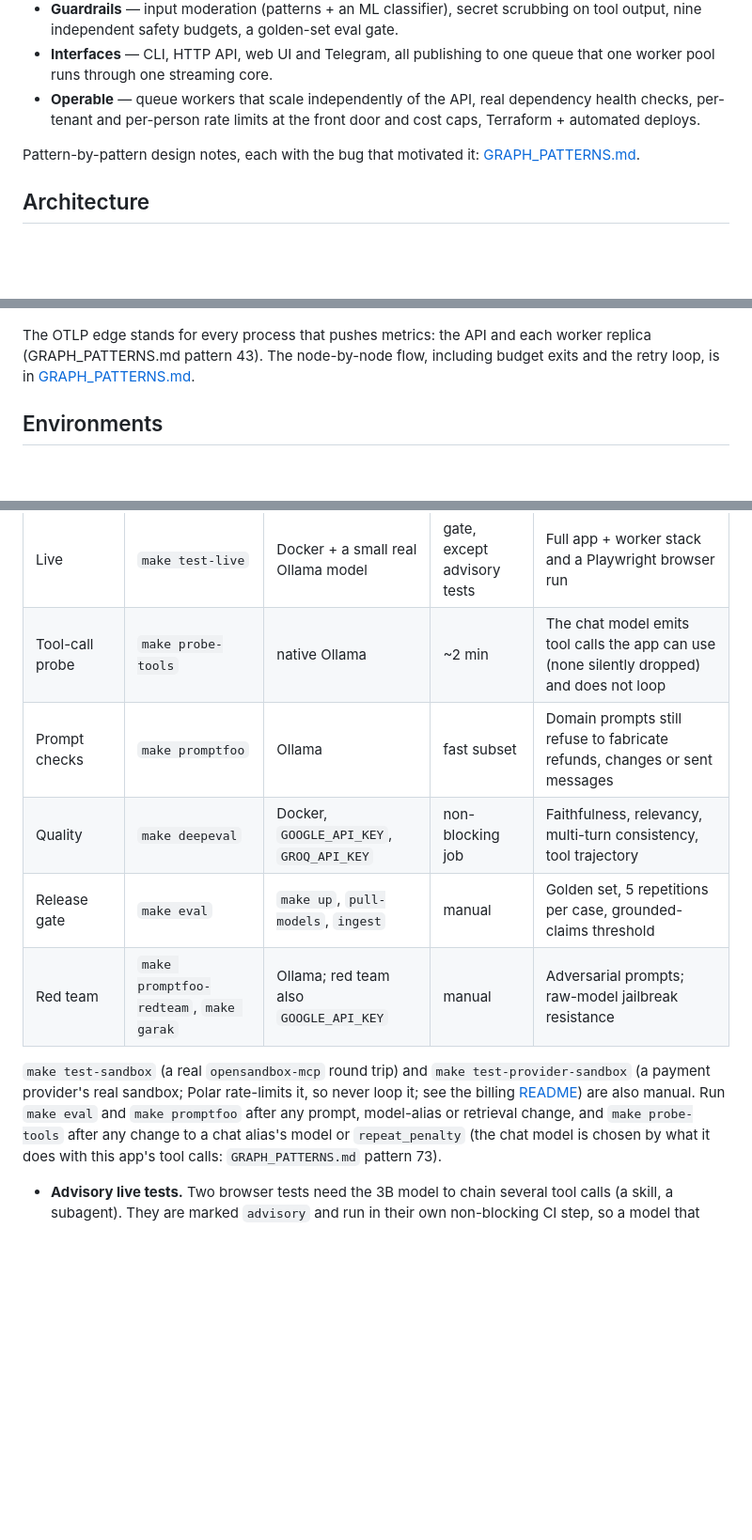
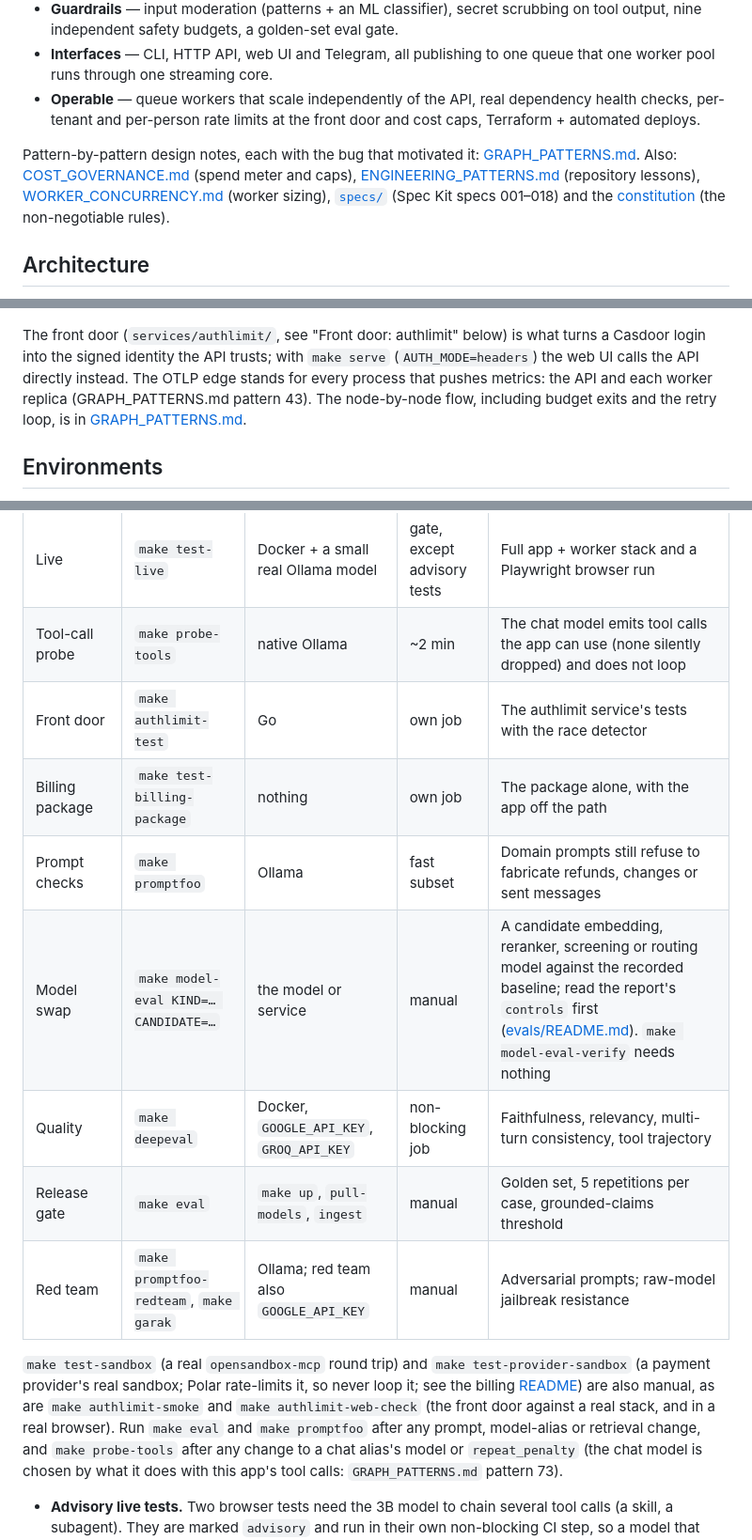
Before and after one commit to truongpx396/agent-core-demo, a Markdown page: README.md, 3 parts joined by grey strips. Shown at 94% size. Drawn GitHub-style; blank space fills up the shorter version.

````diff
--- a/README.md
+++ b/README.md
@@ -27,7 +27,7 @@ changing model provider is a LiteLLM config change, not a code change.
 - **Interfaces** — CLI, HTTP API, web UI and Telegram, all publishing to one queue that one worker pool runs through one streaming core.
 - **Operable** — queue workers that scale independently of the API, real dependency health checks, per-tenant and per-person rate limits at the front door and cost caps, Terraform + automated deploys.
 
-Pattern-by-pattern design notes, each with the bug that motivated it: [GRAPH_PATTERNS.md](GRAPH_PATTERNS.md).
+Pattern-by-pattern design notes, each with the bug that motivated it: [GRAPH_PATTERNS.md](GRAPH_PATTERNS.md). Also: [COST_GOVERNANCE.md](COST_GOVERNANCE.md) (spend meter and caps), [ENGINEERING_PATTERNS.md](ENGINEERING_PATTERNS.md) (repository lessons), [WORKER_CONCURRENCY.md](WORKER_CONCURRENCY.md) (worker sizing), [`specs/`](specs/) (Spec Kit specs 001–018) and the [constitution](.specify/memory/constitution.md) (the non-negotiable rules).
 
 ## Architecture
 
@@ -99,6 +115,8 @@ flowchart TB
     IngestWorker -. OTLP push .-> OtelCollector
 ```
 
+The front door (`services/authlimit/`, see "Front door: authlimit" below) is what turns a Casdoor login into the
+signed identity the API trusts; with `make serve` (`AUTH_MODE=headers`) the web UI calls the API directly instead.
 The OTLP edge stands for every process that pushes metrics: the API and each worker replica
 (GRAPH_PATTERNS.md pattern 43). The node-by-node flow, including budget exits and the retry loop, is in
 [GRAPH_PATTERNS.md](GRAPH_PATTERNS.md#graph-flow).
@@ -483,12 +505,15 @@ Prod runs the same stack on its own droplet ([infra/README.md](infra/README.md))
 | Integration | `make test-integration` | Docker (testcontainers; **not** `make up`) | gate | Real Postgres, Redis, Qdrant, ml-service, crawl4ai |
 | Live | `make test-live` | Docker + a small real Ollama model | gate, except advisory tests | Full app + worker stack and a Playwright browser run |
 | Tool-call probe | `make probe-tools` | native Ollama | ~2 min | The chat model emits tool calls the app can use (none silently dropped) and does not loop |
+| Front door | `make authlimit-test` | Go | own job | The authlimit service's tests with the race detector |
+| Billing package | `make test-billing-package` | nothing | own job | The package alone, with the app off the path |
 | Prompt checks | `make promptfoo` | Ollama | fast subset | Domain prompts still refuse to fabricate refunds, changes or sent messages |
+| Model swap | `make model-eval KIND=… CANDIDATE=…` | the model or service | manual | A candidate embedding, reranker, screening or routing model against the recorded baseline; read the report's `controls` first ([evals/README.md](evals/README.md)). `make model-eval-verify` needs nothing |
 | Quality | `make deepeval` | Docker, `GOOGLE_API_KEY`, `GROQ_API_KEY` | non-blocking job | Faithfulness, relevancy, multi-turn consistency, tool trajectory |
 | Release gate | `make eval` | `make up`, `pull-models`, `ingest` | manual | Golden set, 5 repetitions per case, grounded-claims threshold |
 | Red team | `make promptfoo-redteam`, `make garak` | Ollama; red team also `GOOGLE_API_KEY` | manual | Adversarial prompts; raw-model jailbreak resistance |
 
-`make test-sandbox` (a real `opensandbox-mcp` round trip) and `make test-provider-sandbox` (a payment provider's real sandbox; Polar rate-limits it, so never loop it; see the billing [README](packages/billing/README.md#tests)) are also manual.
+`make test-sandbox` (a real `opensandbox-mcp` round trip) and `make test-provider-sandbox` (a payment provider's real sandbox; Polar rate-limits it, so never loop it; see the billing [README](packages/billing/README.md#tests)) are also manual, as are `make authlimit-smoke` and `make authlimit-web-check` (the front door against a real stack, and in a real browser).
 Run `make eval` and `make promptfoo` after any prompt, model-alias or retrieval change, and `make probe-tools` after any change to a chat alias's model or `repeat_penalty` (the chat model is chosen by what it does with this app's tool calls: `GRAPH_PATTERNS.md` pattern 73).
 
 - **Advisory live tests.** Two browser tests need the 3B model to chain several tool calls (a skill, a subagent). They are marked `advisory` and run in their own non-blocking CI step, so a model that stops halfway shows in that step's log instead of failing the job. A failed browser test prints the page transcript (pattern 48).
````
Also changed, not shown: other parts of README.md (+37 -10 lines).
